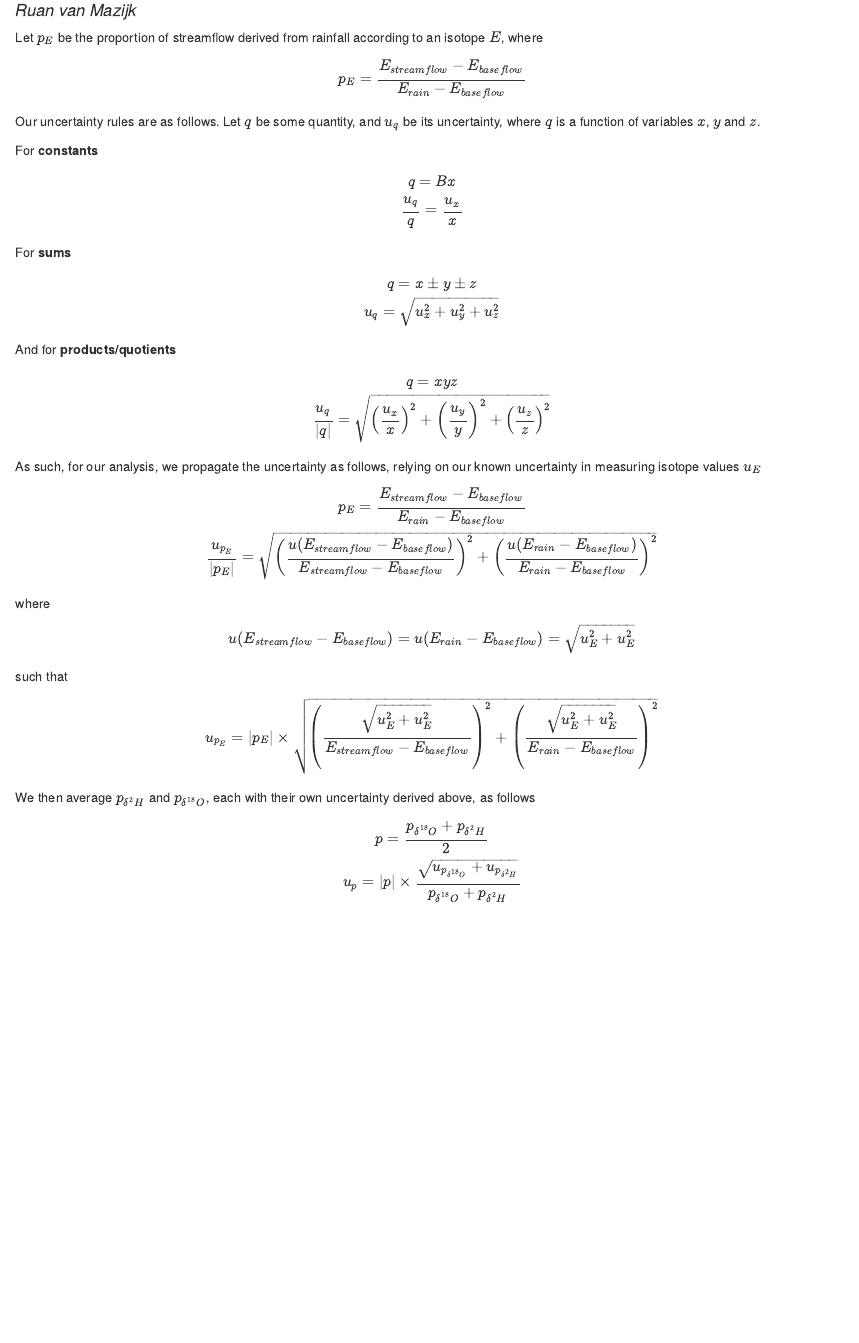
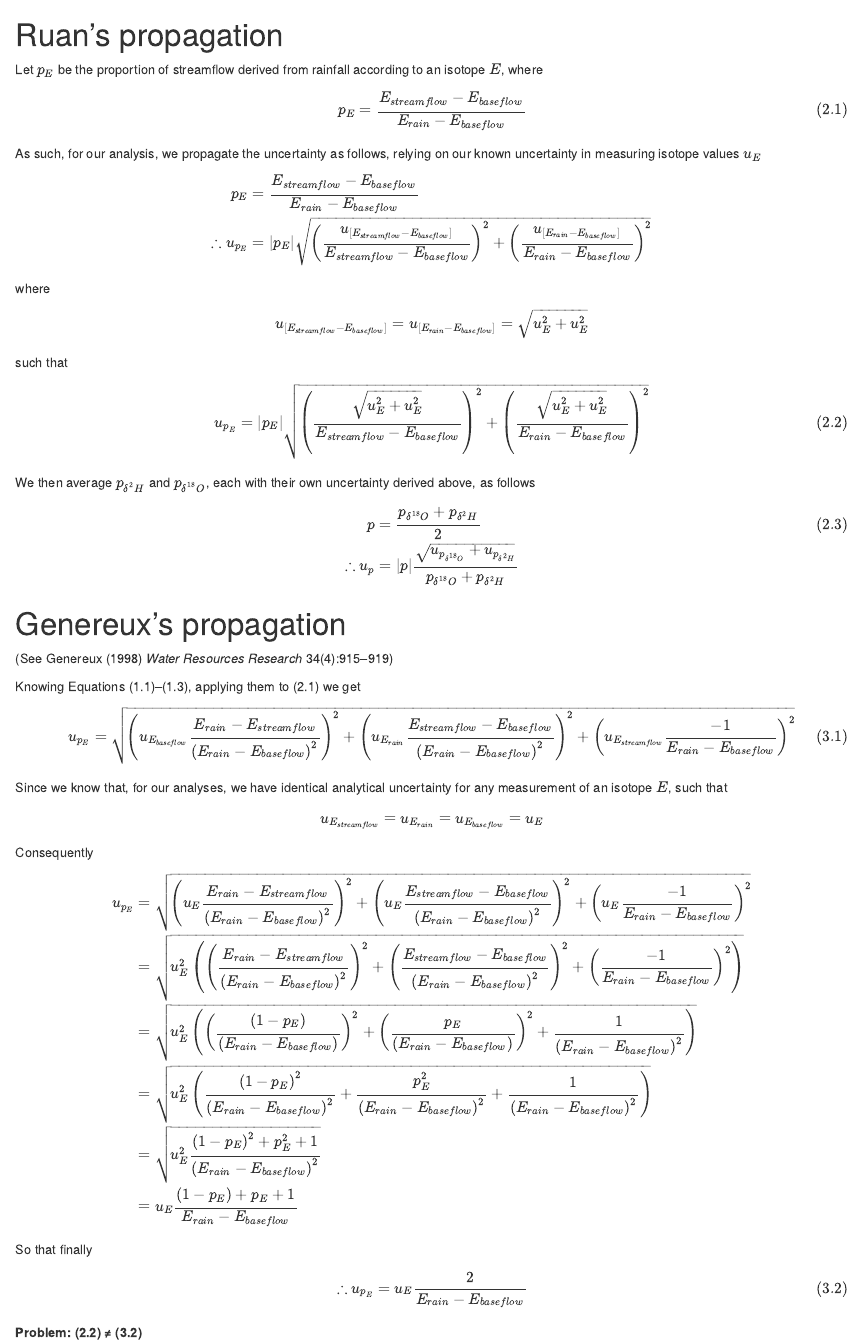
Before and after one commit to rvanmazijk/Liesbeek-River-isotopics, an R Markdown document (analyses/uncertainty-propagation.Rmd): the page in a window 1100 px wide, from 70 px down before the commit and from 520 px down after it, so that both start at the same text. The pictures show the output file analyses/uncertainty-propagation.html that the author committed with the source, opened offline.

Commit message:
Finish maths on uncertainty propagation (problem though!)

```diff
--- a/analyses/uncertainty-propagation.Rmd
+++ b/analyses/uncertainty-propagation.Rmd
@@ -4,16 +4,9 @@ author: "Ruan van Mazijk"
 output: html_document
 ---
 
-Let $p_E$ be the proportion of streamflow derived from rainfall according to an isotope $E$, where
-
-$$
-    p_E = \frac{E_{streamflow} - E_{baseflow}}{E_{rain} - E_{baseflow}}
-$$
+# Uncertainty propagation rules
 
 Our uncertainty rules are as follows. Let $q$ be some quantity, and $u_q$ be its uncertainty, where $q$ is a function of variables $x$, $y$ and $z$.
 
 For **constants**
 
-$$
-    q = Bx \\
-    \frac{u_q}{q} = \frac{u_x}{x}
@@ -25,2 +19,0 @@ $$
-    q = x \pm y \pm z \\
-    u_q = \sqrt{u_x^2 +u_y^2 + u_z^2}
@@ -32,2 +26,0 @@ $$
-    q = xyz \\
-    \frac{u_q}{|q|} = \sqrt{
@@ -35,3 +31,12 @@ $$
         \left( \frac{u_y}{y} \right)^2 +
         \left( \frac{u_z}{z} \right)^2
     }
+\end{align}
+
+# Ruan's propagation
+
+Let $p_E$ be the proportion of streamflow derived from rainfall according to an isotope $E$, where
+
+\begin{align} \tag{2.1}
+    p_E = \frac{E_{streamflow} - E_{baseflow}}{E_{rain} - E_{baseflow}}
+\end{align}
@@ -39,36 +43,36 @@ $$
 
 As such, for our analysis, we propagate the uncertainty as follows, relying on our known uncertainty in measuring isotope values $u_E$
 
-$$
-    p_E = \frac{E_{streamflow} - E_{baseflow}}{E_{rain} - E_{baseflow}} \\
-    \frac{u_{p_E}}{|p_E|} = \sqrt{
+\begin{align}
+    p_E &= \frac{E_{streamflow} - E_{baseflow}}{E_{rain} - E_{baseflow}} \\
+    \therefore u_{p_E} &= |p_E| \sqrt{
         \left(
             \frac{
-                u(E_{streamflow} - E_{baseflow})
+                u_{[E_{streamflow} - E_{baseflow}]}
             }{
                 E_{streamflow} - E_{baseflow}
             }
         \right)^2 +
         \left(
             \frac{
-                u(E_{rain} - E_{baseflow})
+                u_{[E_{rain} - E_{baseflow}]}
             }{
                 E_{rain} - E_{baseflow}
             }
         \right)^2
     }
-$$
+\end{align}
 
 where
 
-$$
-    u(E_{streamflow} - E_{baseflow}) = u(E_{rain} - E_{baseflow}) = \sqrt{u_E^2 + u_E^2}
-$$
+\begin{align}
+    u_{[E_{streamflow} - E_{baseflow}]} = u_{[E_{rain} - E_{baseflow}]} = \sqrt{u_E^2 + u_E^2}
+\end{align}
 
 such that
 
-$$
-    u_{p_E} = |p_E| \times \sqrt{
+\begin{align} \tag{2.2}
+    u_{p_E} = |p_E| \sqrt{
         \left(
             \frac{
                 \sqrt{u_E^2 + u_E^2}
@@ -84,15 +88,167 @@ $$
             }
         \right)^2
     }
-$$
+\end{align}
 
 We then average $p_{\delta^{2}H}$ and $p_{\delta^{18}O}$, each with their own uncertainty derived above, as follows
 
-$$
-    p =  \frac{p_{\delta^{18}O} + p_{\delta^{2}H}}{2} \\
-    u_p = |p| \times \frac{
+\begin{align} \tag{2.3}
+    p &= \frac{p_{\delta^{18}O} + p_{\delta^{2}H}}{2} \\
+    \therefore u_p &= |p| \frac{
         \sqrt{u_{p_{\delta^{18}O}} + u_{p_{\delta^{2}H}}}
     }{
         p_{\delta^{18}O} + p_{\delta^{2}H}
     }
-$$
+\end{align}
+
+# Genereux's propagation
+
+(See Genereux (1998) *Water Resources Research* 34(4):915--919)
+
+Knowing Equations (1.1)--(1.3), applying them to (2.1) we get
+
+\begin{align} \tag{3.1}
+    u_{p_E} = \sqrt{
+        \left(
+            u_{E_{baseflow}} \frac{
+                E_{rain} - E_{streamflow}
+            }{
+                \left( E_{rain} - E_{baseflow} \right)^2
+            }
+        \right)^2 +
+        \left(
+            u_{E_{rain}} \frac{
+                E_{streamflow} - E_{baseflow}
+            }{
+                \left( E_{rain} - E_{baseflow} \right)^2
+            }
+        \right)^2 +
+        \left(
+            u_{E_{streamflow}} \frac{
+                -1
+            }{
+                 E_{rain} - E_{baseflow}
+            }
+        \right)^2
+    }
+\end{align}
+
+Since we know that, for our analyses, we have identical analytical uncertainty for any measurement of an isotope $E$, such that
+
+\begin{align}
+    u_{E_{streamflow}} = u_{E_{rain}} = u_{E_{baseflow}} = u_E
+\end{align}
+
+Consequently
+
+\begin{align}
+    u_{p_E}
+    &= \sqrt{
+        \left(
+            u_E \frac{
+                E_{rain} - E_{streamflow}
+            }{
+                \left( E_{rain} - E_{baseflow} \right)^2
+            }
+        \right)^2 +
+        \left(
+            u_E \frac{
+                E_{streamflow} - E_{baseflow}
+            }{
+                \left( E_{rain} - E_{baseflow} \right)^2
+            }
+        \right)^2 +
+        \left(
+            u_E \frac{
+                -1
+            }{
+                 E_{rain} - E_{baseflow}
+            }
+        \right)^2
+    } \\
+    &= \sqrt{
+        u_E^2 \left(
+            \left(
+                \frac{
+                    E_{rain} - E_{streamflow}
+                }{
+                    \left( E_{rain} - E_{baseflow} \right)^2
+                }
+            \right)^2 +
+            \left(
+                \frac{
+                    E_{streamflow} - E_{baseflow}
+                }{
+                    \left( E_{rain} - E_{baseflow} \right)^2
+                }
+            \right)^2 +
+            \left(
+                \frac{
+                    -1
+                }{
+                     E_{rain} - E_{baseflow}
+                }
+            \right)^2
+        \right)
+    } \\
+    &= \sqrt{
+        u_E^2 \left(
+            \left(
+                \frac{
+                    \left( 1 - p_E \right)
+                }{
+                    \left( E_{rain} - E_{baseflow} \right)
+                }
+            \right)^2 +
+            \left(
+                \frac{
+                    p_E
+                }{
+                    \left( E_{rain} - E_{baseflow} \right)
+                }
+            \right)^2 +
+            \frac{
+                1
+            }{
+                 \left( E_{rain} - E_{baseflow} \right)^2
+            }
+        \right)
+    } \\
+    &= \sqrt{
+        u_E^2 \left( \frac{
+            \left( 1 - p_E \right)^2
+        }{
+            \left( E_{rain} - E_{baseflow} \right)^2
+        } +
+        \frac{
+            p_E^2
+        }{
+            \left( E_{rain} - E_{baseflow} \right)^2
+        } +
+        \frac{
+            1
+        }{
+             \left( E_{rain} - E_{baseflow} \right)^2
+        } \right)
+    } \\
+    &= \sqrt{
+        u_E^2 \frac{
+            \left( 1 - p_E \right)^2 + p_E^2 + 1
+        }{
+            \left( E_{rain} - E_{baseflow} \right)^2
+        }
+    } \\
+    &= u_E \frac{
+        \left( 1 - p_E \right) + p_E + 1
+    }{
+        E_{rain} - E_{baseflow}
+    } \\
+\end{align}
+
+So that finally
+
+\begin{align} \tag{3.2}
+    \therefore u_{p_E} = u_E \frac{2}{E_{rain} - E_{baseflow}}
+\end{align}
+
+**Problem: (2.2) ≠ (3.2)**
```
Also changed, not shown: analyses/uncertainty-propagation.html, analyses/uncertainty-propagation.Rmd (16 more changed lines).
